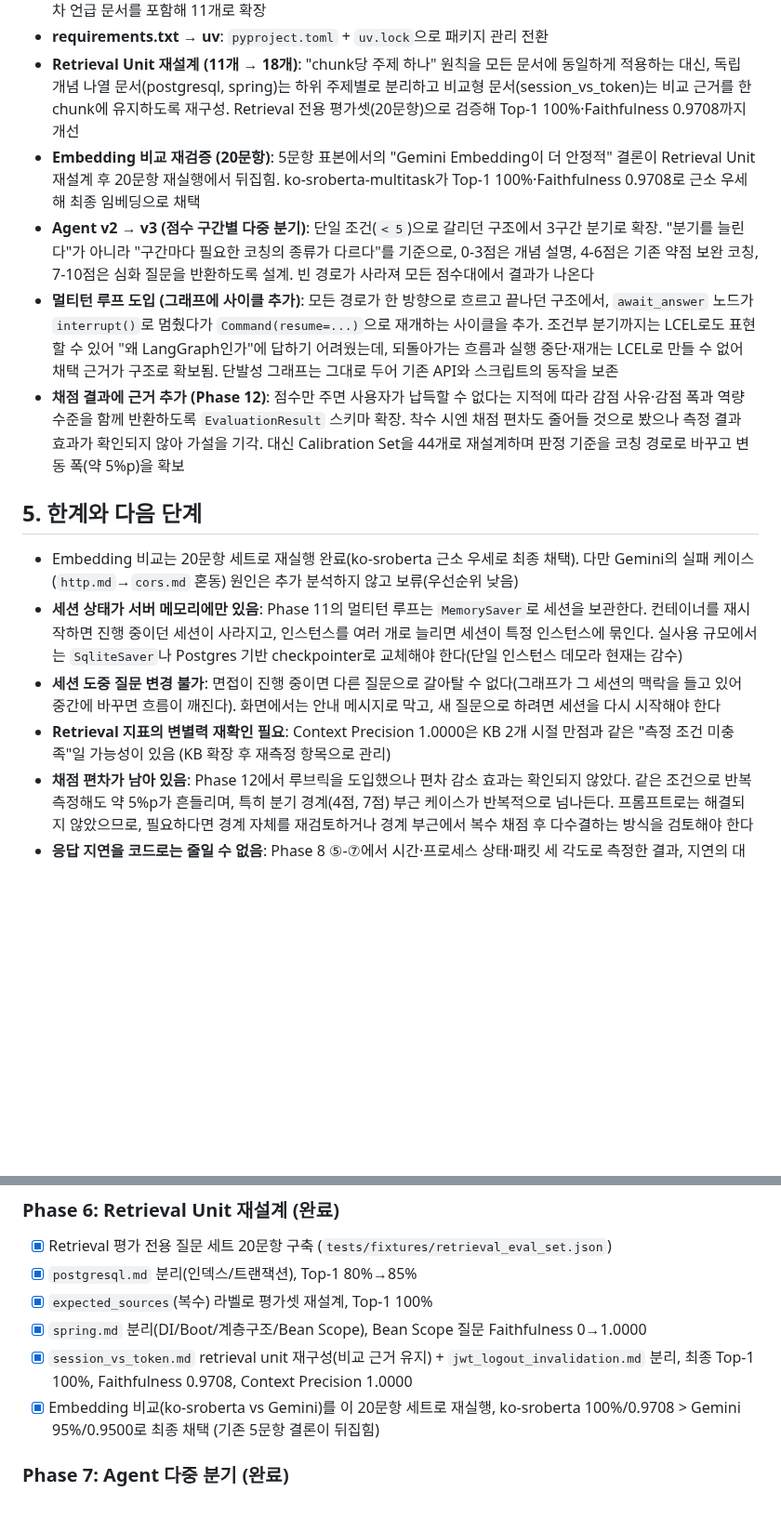
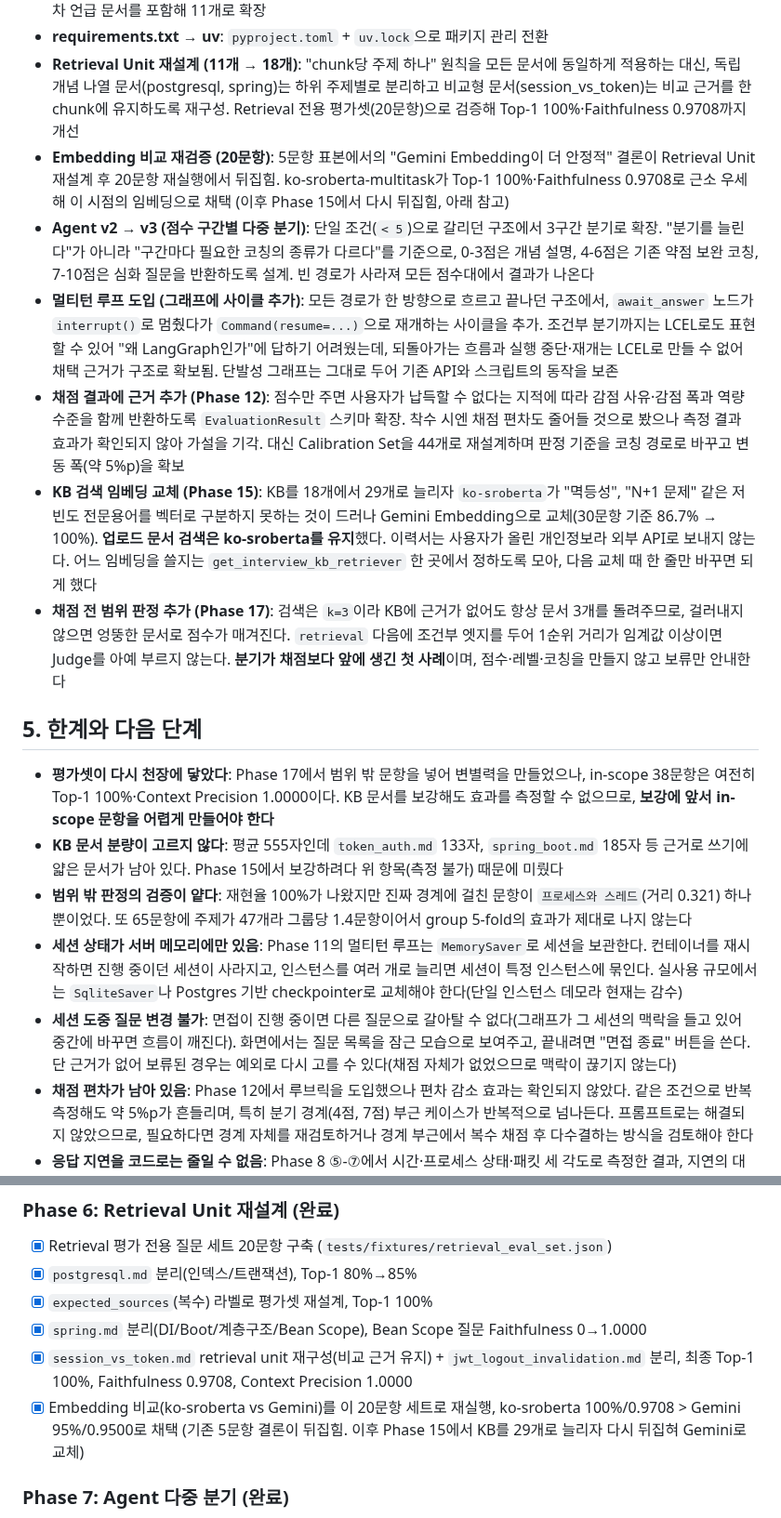
Before and after one commit to jiyoung720/ai-interview-coach, a Markdown page: docs/project_spec_v1.md, 2 parts joined by grey strips. Shown at 93% size. GitHub-like rendering; blank space fills up the shorter version.

Commit message:
docs: 명세서의 낡은 서술 정정과 남은 과제 갱신
- "ko-sroberta 최종 채택"이 Phase 15 교체 이후에도 남아 있어 정정
- 화면 서술을 현재 동작(목록 잠금·종료 버튼·보류 시 예외)에 맞춤
- 설계 변경 이력에 Phase 15(임베딩 교체)와 Phase 17(범위 판정) 추가
- 한계 항목을 지금 실제로 남은 것으로 교체 (평가셋 천장, KB 분량 편차,
  범위 밖 검증의 얕음)

```diff
--- a/docs/project_spec_v1.md
+++ b/docs/project_spec_v1.md
@@ -133,17 +133,20 @@ class InterviewState(TypedDict, total=False):
 - **KB 2개 → 11개 확장**: Context Precision과 Embedding 비교가 KB 2개 문서로는 변별력을 갖지 못함을 확인, 교차 언급 문서를 포함해 11개로 확장
 - **requirements.txt → uv**: `pyproject.toml` + `uv.lock`으로 패키지 관리 전환
 - **Retrieval Unit 재설계 (11개 → 18개)**: "chunk당 주제 하나" 원칙을 모든 문서에 동일하게 적용하는 대신, 독립 개념 나열 문서(postgresql, spring)는 하위 주제별로 분리하고 비교형 문서(session_vs_token)는 비교 근거를 한 chunk에 유지하도록 재구성. Retrieval 전용 평가셋(20문항)으로 검증해 Top-1 100%·Faithfulness 0.9708까지 개선
-- **Embedding 비교 재검증 (20문항)**: 5문항 표본에서의 "Gemini Embedding이 더 안정적" 결론이 Retrieval Unit 재설계 후 20문항 재실행에서 뒤집힘. ko-sroberta-multitask가 Top-1 100%·Faithfulness 0.9708로 근소 우세해 최종 임베딩으로 채택
+- **Embedding 비교 재검증 (20문항)**: 5문항 표본에서의 "Gemini Embedding이 더 안정적" 결론이 Retrieval Unit 재설계 후 20문항 재실행에서 뒤집힘. ko-sroberta-multitask가 Top-1 100%·Faithfulness 0.9708로 근소 우세해 이 시점의 임베딩으로 채택 (이후 Phase 15에서 다시 뒤집힘, 아래 참고)
 - **Agent v2 → v3 (점수 구간별 다중 분기)**: 단일 조건(`< 5`)으로 갈리던 구조에서 3구간 분기로 확장. "분기를 늘린다"가 아니라 "구간마다 필요한 코칭의 종류가 다르다"를 기준으로, 0-3점은 개념 설명, 4-6점은 기존 약점 보완 코칭, 7-10점은 심화 질문을 반환하도록 설계. 빈 경로가 사라져 모든 점수대에서 결과가 나온다
 - **멀티턴 루프 도입 (그래프에 사이클 추가)**: 모든 경로가 한 방향으로 흐르고 끝나던 구조에서, `await_answer` 노드가 `interrupt()`로 멈췄다가 `Command(resume=...)`으로 재개하는 사이클을 추가. 조건부 분기까지는 LCEL로도 표현할 수 있어 "왜 LangGraph인가"에 답하기 어려웠는데, 되돌아가는 흐름과 실행 중단·재개는 LCEL로 만들 수 없어 채택 근거가 구조로 확보됨. 단발성 그래프는 그대로 두어 기존 API와 스크립트의 동작을 보존
 - **채점 결과에 근거 추가 (Phase 12)**: 점수만 주면 사용자가 납득할 수 없다는 지적에 따라 감점 사유·감점 폭과 역량 수준을 함께 반환하도록 `EvaluationResult` 스키마 확장. 착수 시엔 채점 편차도 줄어들 것으로 봤으나 측정 결과 효과가 확인되지 않아 가설을 기각. 대신 Calibration Set을 44개로 재설계하며 판정 기준을 코칭 경로로 바꾸고 변동 폭(약 5%p)을 확보
+- **KB 검색 임베딩 교체 (Phase 15)**: KB를 18개에서 29개로 늘리자 `ko-sroberta`가 "멱등성", "N+1 문제" 같은 저빈도 전문용어를 벡터로 구분하지 못하는 것이 드러나 Gemini Embedding으로 교체(30문항 기준 86.7% → 100%). **업로드 문서 검색은 ko-sroberta를 유지**했다. 이력서는 사용자가 올린 개인정보라 외부 API로 보내지 않는다. 어느 임베딩을 쓸지는 `get_interview_kb_retriever` 한 곳에서 정하도록 모아, 다음 교체 때 한 줄만 바꾸면 되게 했다
+- **채점 전 범위 판정 추가 (Phase 17)**: 검색은 `k=3`이라 KB에 근거가 없어도 항상 문서 3개를 돌려주므로, 걸러내지 않으면 엉뚱한 문서로 점수가 매겨진다. `retrieval` 다음에 조건부 엣지를 두어 1순위 거리가 임계값 이상이면 Judge를 아예 부르지 않는다. **분기가 채점보다 앞에 생긴 첫 사례**이며, 점수·레벨·코칭을 만들지 않고 보류만 안내한다
 
 ## 5. 한계와 다음 단계
 
-- Embedding 비교는 20문항 세트로 재실행 완료(ko-sroberta 근소 우세로 최종 채택). 다만 Gemini의 실패 케이스(`http.md`→`cors.md` 혼동) 원인은 추가 분석하지 않고 보류(우선순위 낮음)
+- **평가셋이 다시 천장에 닿았다**: Phase 17에서 범위 밖 문항을 넣어 변별력을 만들었으나, in-scope 38문항은 여전히 Top-1 100%·Context Precision 1.0000이다. KB 문서를 보강해도 효과를 측정할 수 없으므로, **보강에 앞서 in-scope 문항을 어렵게 만들어야 한다**
+- **KB 문서 분량이 고르지 않다**: 평균 555자인데 `token_auth.md` 133자, `spring_boot.md` 185자 등 근거로 쓰기에 얇은 문서가 남아 있다. Phase 15에서 보강하려다 위 항목(측정 불가) 때문에 미뤘다
+- **범위 밖 판정의 검증이 얕다**: 재현율 100%가 나왔지만 진짜 경계에 걸친 문항이 `프로세스와 스레드`(거리 0.321) 하나뿐이었다. 또 65문항에 주제가 47개라 그룹당 1.4문항이어서 group 5-fold의 효과가 제대로 나지 않는다
 - **세션 상태가 서버 메모리에만 있음**: Phase 11의 멀티턴 루프는 `MemorySaver`로 세션을 보관한다. 컨테이너를 재시작하면 진행 중이던 세션이 사라지고, 인스턴스를 여러 개로 늘리면 세션이 특정 인스턴스에 묶인다. 실사용 규모에서는 `SqliteSaver`나 Postgres 기반 checkpointer로 교체해야 한다(단일 인스턴스 데모라 현재는 감수)
-- **세션 도중 질문 변경 불가**: 면접이 진행 중이면 다른 질문으로 갈아탈 수 없다(그래프가 그 세션의 맥락을 들고 있어 중간에 바꾸면 흐름이 깨진다). 화면에서는 안내 메시지로 막고, 새 질문으로 하려면 세션을 다시 시작해야 한다
-- **Retrieval 지표의 변별력 재확인 필요**: Context Precision 1.0000은 KB 2개 시절 만점과 같은 "측정 조건 미충족"일 가능성이 있음 (KB 확장 후 재측정 항목으로 관리)
+- **세션 도중 질문 변경 불가**: 면접이 진행 중이면 다른 질문으로 갈아탈 수 없다(그래프가 그 세션의 맥락을 들고 있어 중간에 바꾸면 흐름이 깨진다). 화면에서는 질문 목록을 잠근 모습으로 보여주고, 끝내려면 "면접 종료" 버튼을 쓴다. 단 근거가 없어 보류된 경우는 예외로 다시 고를 수 있다(채점 자체가 없었으므로 맥락이 끊기지 않는다)
 - **채점 편차가 남아 있음**: Phase 12에서 루브릭을 도입했으나 편차 감소 효과는 확인되지 않았다. 같은 조건으로 반복 측정해도 약 5%p가 흔들리며, 특히 분기 경계(4점, 7점) 부근 케이스가 반복적으로 넘나든다. 프롬프트로는 해결되지 않았으므로, 필요하다면 경계 자체를 재검토하거나 경계 부근에서 복수 채점 후 다수결하는 방식을 검토해야 한다
 - **응답 지연을 코드로는 줄일 수 없음**: Phase 8 ⑤-⑦에서 시간·프로세스 상태·패킷 세 각도로 측정한 결과, 지연의 대부분이 Gemini 응답 대기였다. 서버 연산도 네트워크도 병목이 아니므로 인스턴스 사양을 올려도 개선되지 않는다. 줄이려면 설계를 바꿔야 한다(스트리밍 응답, 병렬 호출, 캐싱). 현재는 순차 설계의 대가를 알고 유지하는 상태
 - **HTTPS 미적용**: WireShark 캡처로 요청·응답 JSON이 평문으로 노출되는 것을 직접 확인했다. 데모 단계라 감수하고 있으나, 실사용자를 받으려면 TLS가 선행되어야 한다 (고도화 로드맵 Phase 14에서 해소 예정)
@@ -191,7 +194,7 @@ Phase 1-13, 15, 17은 완료됐다. 남은 것은 Phase 14(HTTPS·도메인, 도
 - [x] `expected_sources`(복수) 라벨로 평가셋 재설계, Top-1 100%
 - [x] `spring.md` 분리(DI/Boot/계층구조/Bean Scope), Bean Scope 질문 Faithfulness 0→1.0000
 - [x] `session_vs_token.md` retrieval unit 재구성(비교 근거 유지) + `jwt_logout_invalidation.md` 분리, 최종 Top-1 100%, Faithfulness 0.9708, Context Precision 1.0000
-- [x] Embedding 비교(ko-sroberta vs Gemini)를 이 20문항 세트로 재실행, ko-sroberta 100%/0.9708 > Gemini 95%/0.9500로 최종 채택 (기존 5문항 결론이 뒤집힘)
+- [x] Embedding 비교(ko-sroberta vs Gemini)를 이 20문항 세트로 재실행, ko-sroberta 100%/0.9708 > Gemini 95%/0.9500로 채택 (기존 5문항 결론이 뒤집힘. 이후 Phase 15에서 KB를 29개로 늘리자 다시 뒤집혀 Gemini로 교체)
 
 ### Phase 7: Agent 다중 분기 (완료)
 v2까지는 `technical_score < 5` 하나로만 갈리고 점수가 높으면 아무 동작도 하지 않아 분기가 단조로웠다. 구간별로 서로 다른 종류의 코칭을 제공하도록 확장.
```
Also changed, not shown: other parts of docs/project_spec_v1.md (+1 -0 lines).
